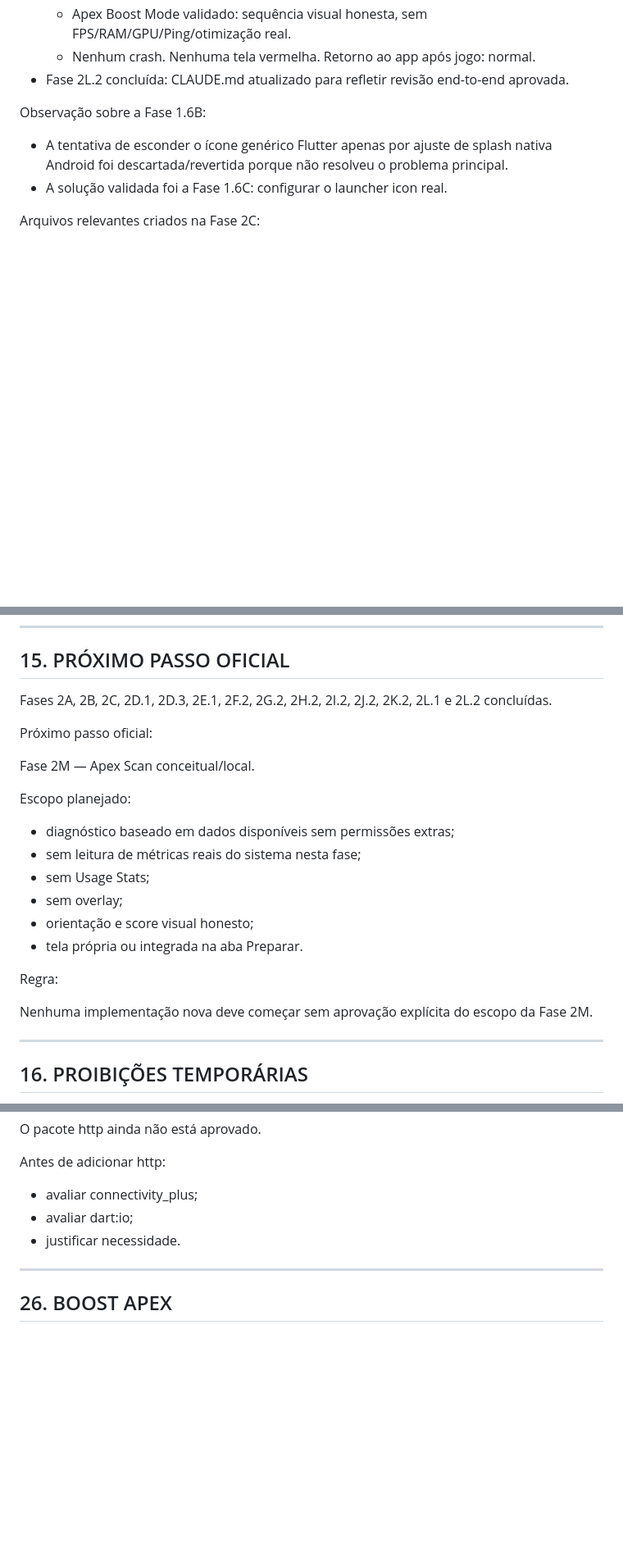
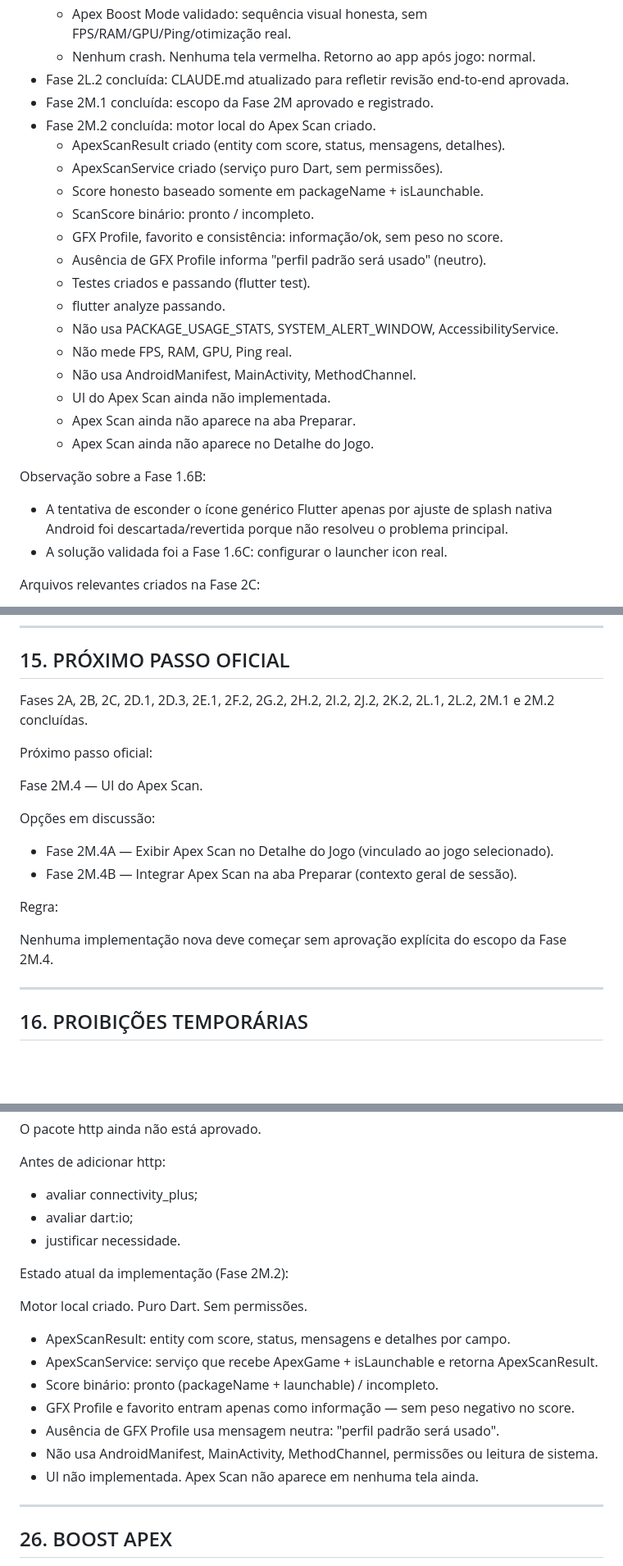
Before and after one commit to AllAppsEngineer/apex-booster-plus, a Markdown page: CLAUDE.md, 3 parts joined by grey strips. Shown at 82% size. Drawn GitHub-style; blank space fills up the shorter version.

Commit message:
docs: registrar motor local do apex scan

```diff
--- a/CLAUDE.md
+++ b/CLAUDE.md
@@ -690,6 +690,22 @@ Concluído:
   - Apex Boost Mode validado: sequência visual honesta, sem FPS/RAM/GPU/Ping/otimização real.
   - Nenhum crash. Nenhuma tela vermelha. Retorno ao app após jogo: normal.
 - Fase 2L.2 concluída: CLAUDE.md atualizado para refletir revisão end-to-end aprovada.
+- Fase 2M.1 concluída: escopo da Fase 2M aprovado e registrado.
+- Fase 2M.2 concluída: motor local do Apex Scan criado.
+  - ApexScanResult criado (entity com score, status, mensagens, detalhes).
+  - ApexScanService criado (serviço puro Dart, sem permissões).
+  - Score honesto baseado somente em packageName + isLaunchable.
+  - ScanScore binário: pronto / incompleto.
+  - GFX Profile, favorito e consistência: informação/ok, sem peso no score.
+  - Ausência de GFX Profile informa "perfil padrão será usado" (neutro).
+  - Testes criados e passando (flutter test).
+  - flutter analyze passando.
+  - Não usa PACKAGE_USAGE_STATS, SYSTEM_ALERT_WINDOW, AccessibilityService.
+  - Não mede FPS, RAM, GPU, Ping real.
+  - Não usa AndroidManifest, MainActivity, MethodChannel.
+  - UI do Apex Scan ainda não implementada.
+  - Apex Scan ainda não aparece na aba Preparar.
+  - Apex Scan ainda não aparece no Detalhe do Jogo.
 
 Observação sobre a Fase 1.6B:
 
@@ -791,23 +813,19 @@ Pendências conhecidas:
 
 ## 15. PRÓXIMO PASSO OFICIAL
 
-Fases 2A, 2B, 2C, 2D.1, 2D.3, 2E.1, 2F.2, 2G.2, 2H.2, 2I.2, 2J.2, 2K.2, 2L.1 e 2L.2 concluídas.
+Fases 2A, 2B, 2C, 2D.1, 2D.3, 2E.1, 2F.2, 2G.2, 2H.2, 2I.2, 2J.2, 2K.2, 2L.1, 2L.2, 2M.1 e 2M.2 concluídas.
 
 Próximo passo oficial:
 
-Fase 2M — Apex Scan conceitual/local.
+Fase 2M.4 — UI do Apex Scan.
 
-Escopo planejado:
-- diagnóstico baseado em dados disponíveis sem permissões extras;
-- sem leitura de métricas reais do sistema nesta fase;
-- sem Usage Stats;
-- sem overlay;
-- orientação e score visual honesto;
-- tela própria ou integrada na aba Preparar.
+Opções em discussão:
+- Fase 2M.4A — Exibir Apex Scan no Detalhe do Jogo (vinculado ao jogo selecionado).
+- Fase 2M.4B — Integrar Apex Scan na aba Preparar (contexto geral de sessão).
 
 Regra:
 
-Nenhuma implementação nova deve começar sem aprovação explícita do escopo da Fase 2M.
+Nenhuma implementação nova deve começar sem aprovação explícita do escopo da Fase 2M.4.
 
 ---
 
@@ -1030,6 +1048,17 @@ Antes de adicionar http:
 - avaliar dart:io;
 - justificar necessidade.
 
+Estado atual da implementação (Fase 2M.2):
+
+Motor local criado. Puro Dart. Sem permissões.
+- ApexScanResult: entity com score, status, mensagens e detalhes por campo.
+- ApexScanService: serviço que recebe ApexGame + isLaunchable e retorna ApexScanResult.
+- Score binário: pronto (packageName + launchable) / incompleto.
+- GFX Profile e favorito entram apenas como informação — sem peso negativo no score.
+- Ausência de GFX Profile usa mensagem neutra: "perfil padrão será usado".
+- Não usa AndroidManifest, MainActivity, MethodChannel, permissões ou leitura de sistema.
+- UI não implementada. Apex Scan não aparece em nenhuma tela ainda.
+
 ---
 
 ## 26. BOOST APEX
```
Also changed, not shown: other parts of CLAUDE.md (+7 -1 lines).
